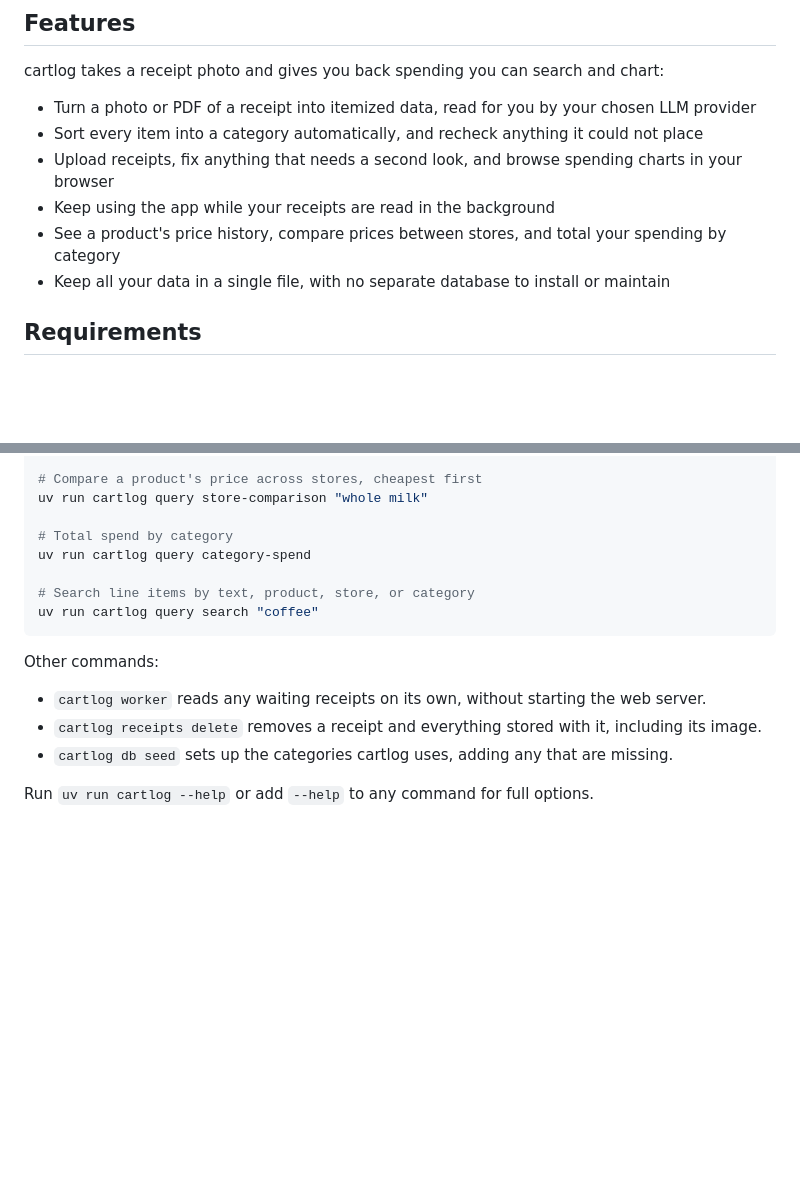
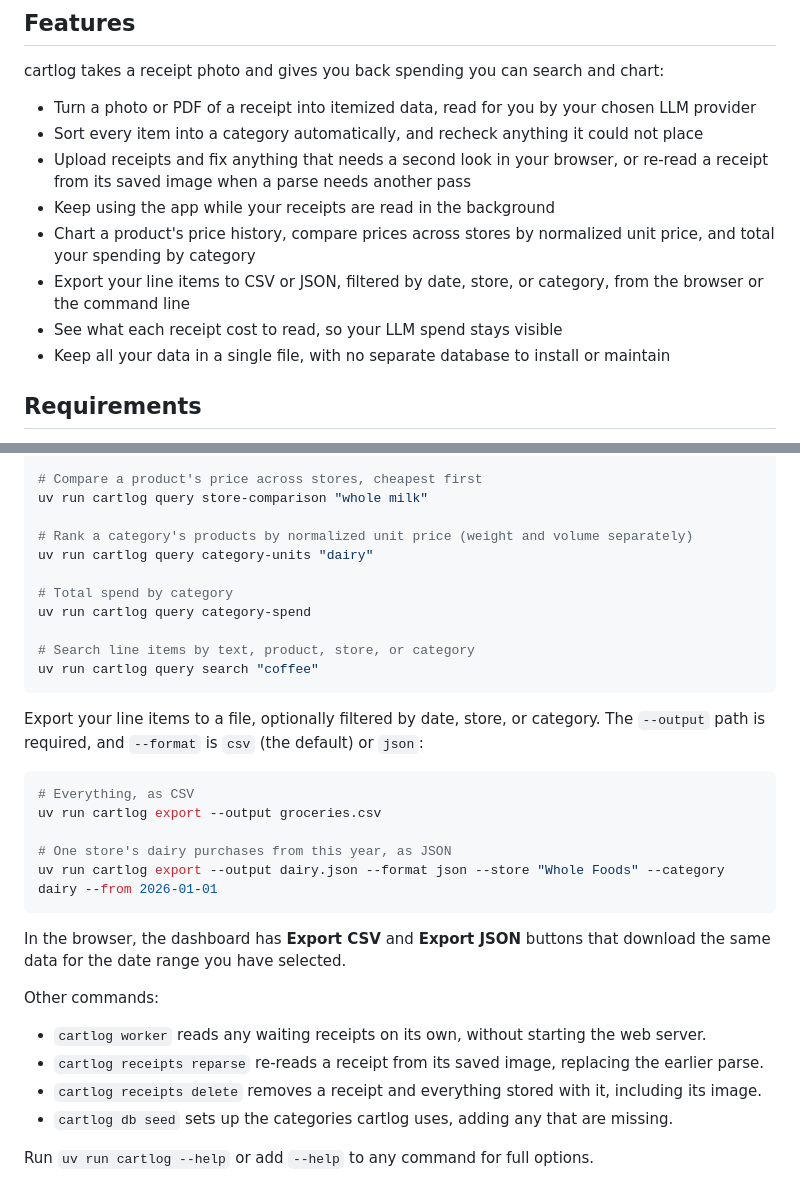
Before and after one commit to natelandau/cartlog, a Markdown page: README.md, 2 parts joined by grey strips. Drawn GitHub-style; blank space fills up the shorter version.

Commit message:
docs(readme): document export, reparse, and unit-price features
Add the cartlog export command and dashboard export buttons, the query category-units command, the receipts reparse command, normalized unit-price comparison, and per-receipt parsing-cost visibility to the feature list and CLI usage.

````diff
--- a/README.md
+++ b/README.md
@@ -14,9 +14,11 @@ cartlog takes a receipt photo and gives you back spending you can search and cha
 
 - Turn a photo or PDF of a receipt into itemized data, read for you by your chosen LLM provider
 - Sort every item into a category automatically, and recheck anything it could not place
-- Upload receipts, fix anything that needs a second look, and browse spending charts in your browser
+- Upload receipts and fix anything that needs a second look in your browser, or re-read a receipt from its saved image when a parse needs another pass
 - Keep using the app while your receipts are read in the background
-- See a product's price history, compare prices between stores, and total your spending by category
+- Chart a product's price history, compare prices across stores by normalized unit price, and total your spending by category
+- Export your line items to CSV or JSON, filtered by date, store, or category, from the browser or the command line
+- See what each receipt cost to read, so your LLM spend stays visible
 - Keep all your data in a single file, with no separate database to install or maintain
 
 ## Requirements
@@ -129,6 +131,9 @@ uv run cartlog query price-history "bananas"
 # Compare a product's price across stores, cheapest first
 uv run cartlog query store-comparison "whole milk"
 
+# Rank a category's products by normalized unit price (weight and volume separately)
+uv run cartlog query category-units "dairy"
+
 # Total spend by category
 uv run cartlog query category-spend
 
@@ -136,9 +141,22 @@ uv run cartlog query category-spend
 uv run cartlog query search "coffee"
 ```
 
+Export your line items to a file, optionally filtered by date, store, or category. The `--output` path is required, and `--format` is `csv` (the default) or `json`:
+
+```bash
+# Everything, as CSV
+uv run cartlog export --output groceries.csv
+
+# One store's dairy purchases from this year, as JSON
+uv run cartlog export --output dairy.json --format json --store "Whole Foods" --category dairy --from 2026-01-01
+```
+
+In the browser, the dashboard has **Export CSV** and **Export JSON** buttons that download the same data for the date range you have selected.
+
 Other commands:
 
 - `cartlog worker` reads any waiting receipts on its own, without starting the web server.
+- `cartlog receipts reparse` re-reads a receipt from its saved image, replacing the earlier parse.
 - `cartlog receipts delete` removes a receipt and everything stored with it, including its image.
 - `cartlog db seed` sets up the categories cartlog uses, adding any that are missing.
 
````
